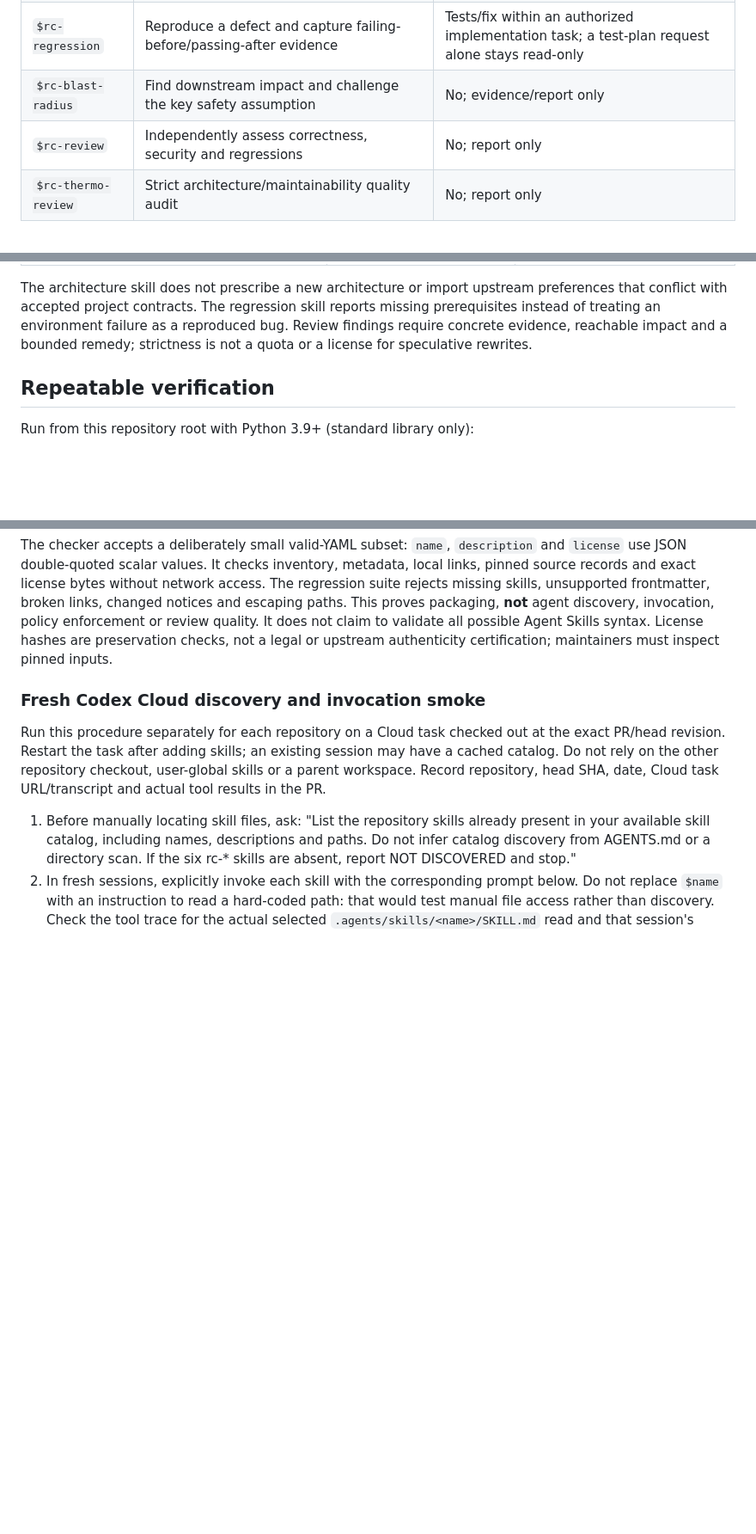
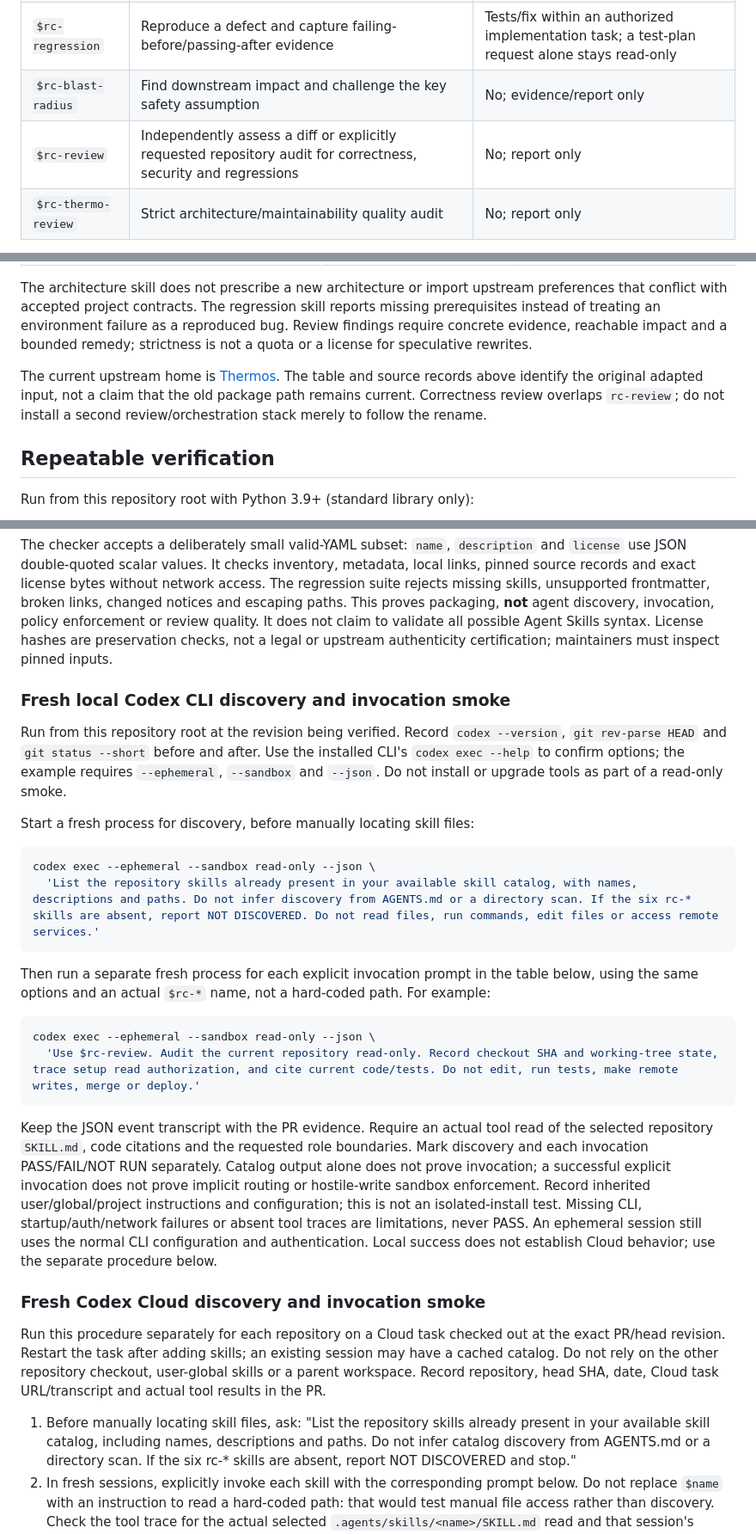
Before and after one commit to BlinovDev/rc-setup-hub, a Markdown page: AI/engineering-skills.md, 3 parts joined by grey strips. Shown at 86% size. GitHub-like rendering; blank space fills up the shorter version.

Commit message:
docs(skills): document local CLI smoke and whole-repository review scope

````diff
--- a/AI/engineering-skills.md
+++ b/AI/engineering-skills.md
@@ -14,7 +14,7 @@ an explicitly scoped task.
 | `$rc-architect` | Explain ownership/boundaries and compare design choices | No; report only |
 | `$rc-regression` | Reproduce a defect and capture failing-before/passing-after evidence | Tests/fix within an authorized implementation task; a test-plan request alone stays read-only |
 | `$rc-blast-radius` | Find downstream impact and challenge the key safety assumption | No; evidence/report only |
-| `$rc-review` | Independently assess correctness, security and regressions | No; report only |
+| `$rc-review` | Independently assess a diff or explicitly requested repository audit for correctness, security and regressions | No; report only |
 | `$rc-thermo-review` | Strict architecture/maintainability quality audit | No; report only |
 
 Read applicable AGENTS.md files and the already-required AI context first, then
@@ -52,6 +52,11 @@ reports missing prerequisites instead of treating an environment failure as a
 reproduced bug. Review findings require concrete evidence, reachable impact and a
 bounded remedy; strictness is not a quota or a license for speculative rewrites.
 
+The current upstream home is [Thermos](https://github.com/cursor/plugins/tree/99b609a72323b70204eab407c622f436e858e112/thermos).
+The table and source records above identify the original adapted input, not a claim
+that the old package path remains current. Correctness review overlaps `rc-review`;
+do not install a second review/orchestration stack merely to follow the rename.
+
 ## Repeatable verification
 
 Run from this repository root with Python 3.9+ (standard library only):
@@ -70,6 +75,39 @@ changed notices and escaping paths. This proves packaging, **not** agent discove
 invocation, policy enforcement or review quality. It does not claim to validate all
 possible Agent Skills syntax. License hashes are preservation checks, not a legal
 or upstream authenticity certification; maintainers must inspect pinned inputs.
+
+### Fresh local Codex CLI discovery and invocation smoke
+
+Run from this repository root at the revision being verified. Record `codex --version`,
+`git rev-parse HEAD` and `git status --short` before and after. Use the installed CLI's
+`codex exec --help` to confirm options; the example requires `--ephemeral`, `--sandbox`
+and `--json`. Do not install or upgrade tools as part of a read-only smoke.
+
+Start a fresh process for discovery, before manually locating skill files:
+
+```sh
+codex exec --ephemeral --sandbox read-only --json \
+  'List the repository skills already present in your available skill catalog, with names, descriptions and paths. Do not infer discovery from AGENTS.md or a directory scan. If the six rc-* skills are absent, report NOT DISCOVERED. Do not read files, run commands, edit files or access remote services.'
+```
+
+Then run a separate fresh process for each explicit invocation prompt in the table
+below, using the same options and an actual `$rc-*` name, not a hard-coded path.
+For example:
+
+```sh
+codex exec --ephemeral --sandbox read-only --json \
+  'Use $rc-review. Audit the current repository read-only. Record checkout SHA and working-tree state, trace setup read authorization, and cite current code/tests. Do not edit, run tests, make remote writes, merge or deploy.'
+```
+
+Keep the JSON event transcript with the PR evidence. Require an actual tool read of
+the selected repository `SKILL.md`, code citations and the requested role boundaries.
+Mark discovery and each invocation PASS/FAIL/NOT RUN separately. Catalog output alone
+does not prove invocation; a successful explicit invocation does not prove implicit
+routing or hostile-write sandbox enforcement. Record inherited user/global/project
+instructions and configuration; this is not an isolated-install test. Missing CLI,
+startup/auth/network failures or absent tool traces are limitations, never PASS.
+An ephemeral session still uses the normal CLI configuration and authentication.
+Local success does not establish Cloud behavior; use the separate procedure below.
 
 ### Fresh Codex Cloud discovery and invocation smoke
 
````
Also changed, not shown: 1 other file.
